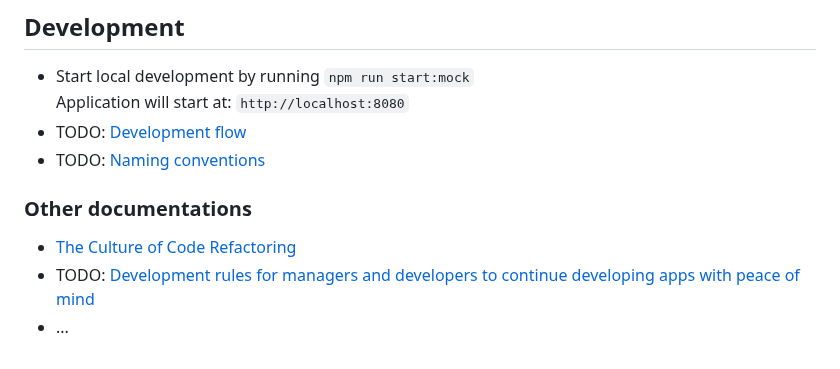
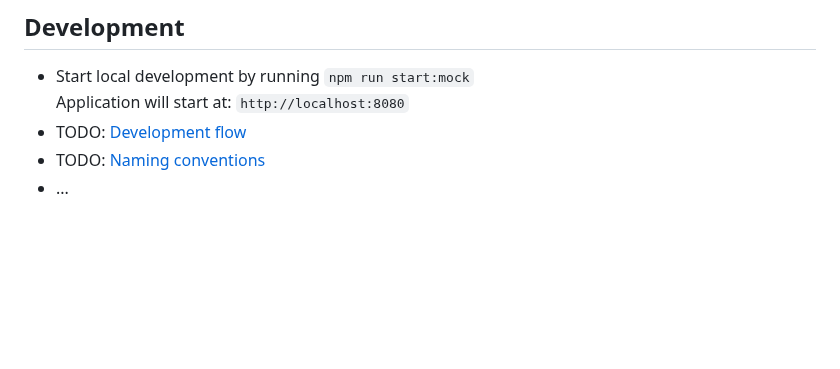
Before and after one commit to ochairo/vanillante, a Markdown page: README.md, the part around the change. Drawn GitHub-style; blank space fills up the shorter version.

```diff
--- a/README.md
+++ b/README.md
@@ -89,9 +89,4 @@ _(Note: [vscode](https://github.com/microsoft/vscode) and [fnm](https://github.c
   Application will start at: `http://localhost:8080`
 - TODO: [Development flow](https://github.com/ochairo/vanillatte/tree/development?tab=readme-ov-file#vanillatte)
 - TODO: [Naming conventions](./docs/wiki/NAMING_CONVENTIONS.md)
-
-### Other documentations
-
-- [The Culture of Code Refactoring](https://ochairo.hashnode.dev/the-culture-of-code-refactoring)
-- TODO: [Development rules for managers and developers to continue developing apps with peace of mind](https://github.com/ochairo/vanillatte/tree/development?tab=readme-ov-file#vanillatte)
 - ...
```
